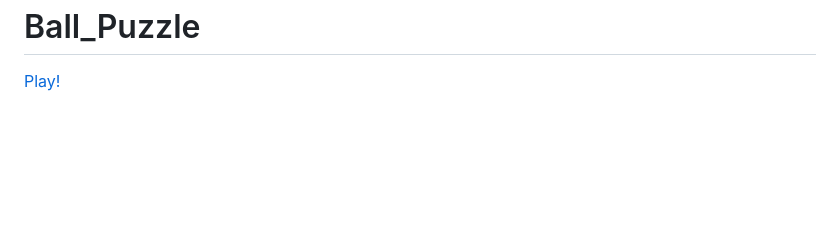
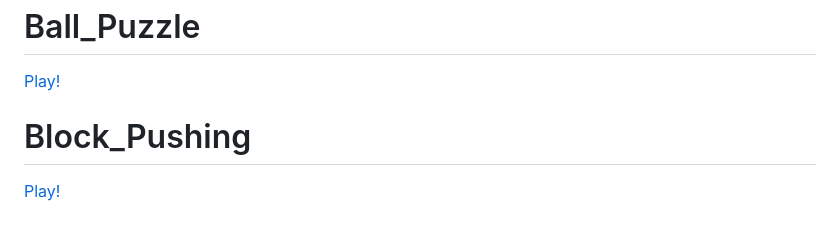
Before and after one commit to Elisssssssa/Elisssssssa.github.io, a Markdown page: index.md, the part around the change. GitHub-like rendering; blank space fills up the shorter version.

```diff
--- a/index.md
+++ b/index.md
@@ -152,3 +152,7 @@ Play_tag
 Ball_Puzzle
 ================================================
 [Play!](BallPuzzle_webgl2/index.html)
+
+Block_Pushing
+================================================
+[Play!](Block_pushing_webgl1/index.html)
```
